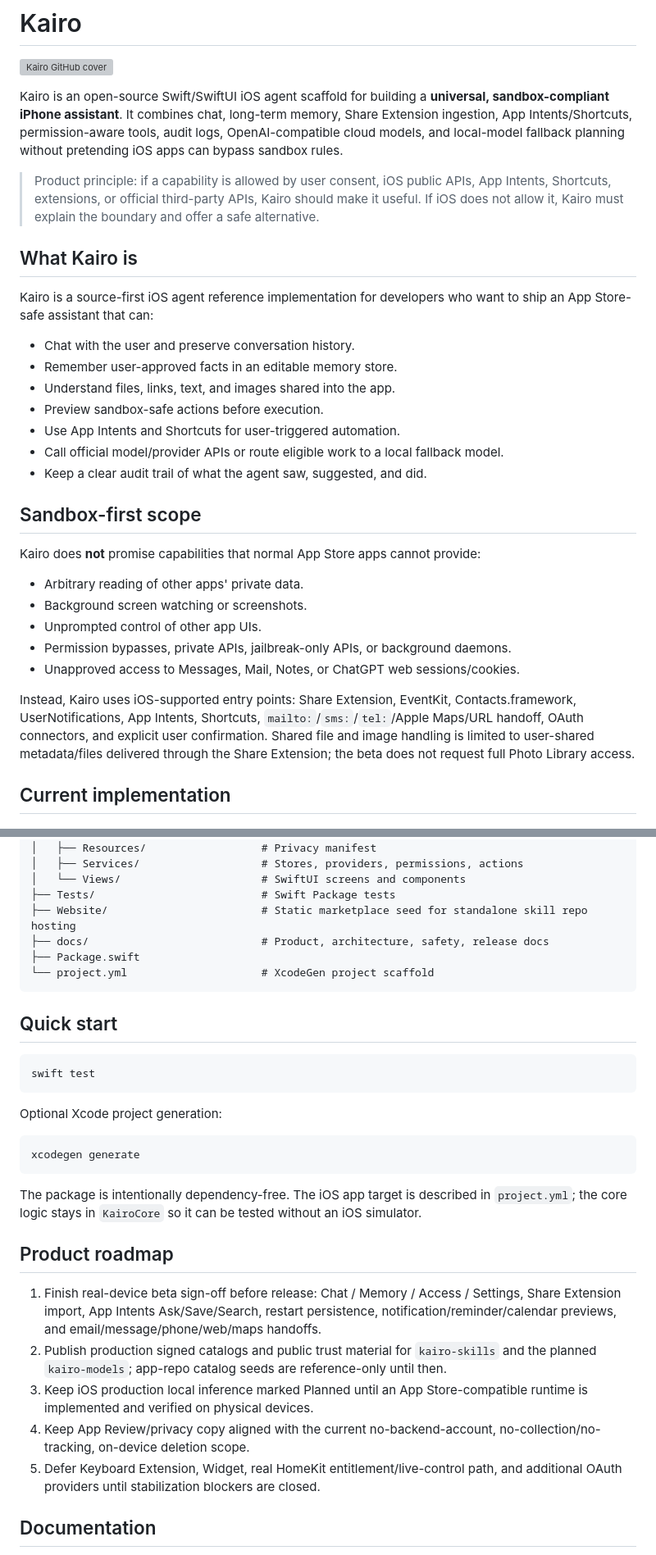
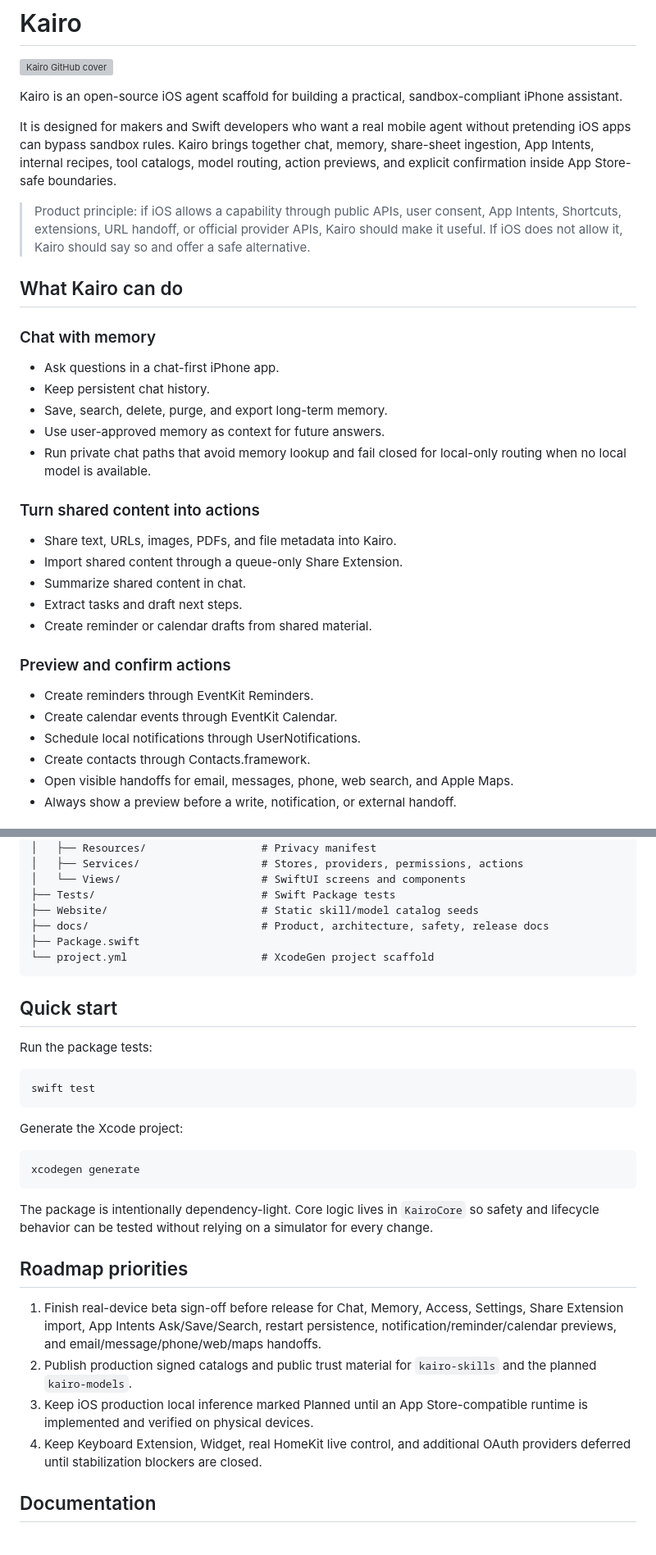
Before and after one commit to easonwumac/kairo, a Markdown page: README.md, 2 parts joined by grey strips. Shown at 82% size. GitHub-like rendering; grey boxes are pictures that could not be loaded.

````diff
--- a/README.md
+++ b/README.md
@@ -2,33 +2,36 @@
 
 ![Kairo GitHub cover](Assets/github-readme-cover.svg)
 
-Kairo is an open-source Swift/SwiftUI iOS agent scaffold for building a **universal, sandbox-compliant iPhone assistant**. It combines chat, long-term memory, Share Extension ingestion, App Intents/Shortcuts, permission-aware tools, audit logs, OpenAI-compatible cloud models, and local-model fallback planning without pretending iOS apps can bypass sandbox rules.
+Kairo is an open-source iOS agent scaffold for building a practical, sandbox-compliant iPhone assistant.
 
-> Product principle: if a capability is allowed by user consent, iOS public APIs, App Intents, Shortcuts, extensions, or official third-party APIs, Kairo should make it useful. If iOS does not allow it, Kairo must explain the boundary and offer a safe alternative.
+It is designed for makers and Swift developers who want a real mobile agent without pretending iOS apps can bypass sandbox rules. Kairo brings together chat, memory, share-sheet ingestion, App Intents, internal recipes, tool catalogs, model routing, action previews, and explicit confirmation inside App Store-safe boundaries.
 
-## What Kairo is
+> Product principle: if iOS allows a capability through public APIs, user consent, App Intents, Shortcuts, extensions, URL handoff, or official provider APIs, Kairo should make it useful. If iOS does not allow it, Kairo should say so and offer a safe alternative.
 
-Kairo is a source-first iOS agent reference implementation for developers who want to ship an App Store-safe assistant that can:
+## What Kairo can do
 
-- Chat with the user and preserve conversation history.
-- Remember user-approved facts in an editable memory store.
-- Understand files, links, text, and images shared into the app.
-- Preview sandbox-safe actions before execution.
-- Use App Intents and Shortcuts for user-triggered automation.
-- Call official model/provider APIs or route eligible work to a local fallback model.
-- Keep a clear audit trail of what the agent saw, suggested, and did.
+### Chat with memory
 
-## Sandbox-first scope
+- Ask questions in a chat-first iPhone app.
+- Keep persistent chat history.
+- Save, search, delete, purge, and export long-term memory.
+- Use user-approved memory as context for future answers.
+- Run private chat paths that avoid memory lookup and fail closed for local-only routing when no local model is available.
 
-Kairo does **not** promise capabilities that normal App Store apps cannot provide:
+### Turn shared content into actions
 
-- Arbitrary reading of other apps' private data.
-- Background screen watching or screenshots.
-- Unprompted control of other app UIs.
-- Permission bypasses, private APIs, jailbreak-only APIs, or background daemons.
-- Unapproved access to Messages, Mail, Notes, or ChatGPT web sessions/cookies.
+- Share text, URLs, images, PDFs, and file metadata into Kairo.
+- Import shared content through a queue-only Share Extension.
+- Summarize shared content in chat.
+- Extract tasks and draft next steps.
+- Create reminder or calendar drafts from shared material.
 
-Instead, Kairo uses iOS-supported entry points: Share Extension, EventKit, Contacts.framework, UserNotifications, App Intents, Shortcuts, `mailto:`/`sms:`/`tel:`/Apple Maps/URL handoff, OAuth connectors, and explicit user confirmation. Shared file and image handling is limited to user-shared metadata/files delivered through the Share Extension; the beta does not request full Photo Library access.
+### Preview and confirm actions
 
-## Current implementation
+- Create reminders through EventKit Reminders.
+- Create calendar events through EventKit Calendar.
+- Schedule local notifications through UserNotifications.
+- Create contacts through Contacts.framework.
+- Open visible handoffs for email, messages, phone, web search, and Apple Maps.
+- Always show a preview before a write, notification, or external handoff.
 
@@ -117,7 +241,7 @@ kairo/
 │   ├── Services/                   # Stores, providers, permissions, actions
 │   └── Views/                      # SwiftUI screens and components
 ├── Tests/                          # Swift Package tests
-├── Website/                        # Static marketplace seed for standalone skill repo hosting
+├── Website/                        # Static skill/model catalog seeds
 ├── docs/                           # Product, architecture, safety, release docs
 ├── Package.swift
 └── project.yml                     # XcodeGen project scaffold
@@ -125,25 +249,26 @@ kairo/
 
 ## Quick start
 
+Run the package tests:
+
 ```bash
 swift test
 ```
 
-Optional Xcode project generation:
+Generate the Xcode project:
 
 ```bash
 xcodegen generate
 ```
 
-The package is intentionally dependency-free. The iOS app target is described in `project.yml`; the core logic stays in `KairoCore` so it can be tested without an iOS simulator.
+The package is intentionally dependency-light. Core logic lives in `KairoCore` so safety and lifecycle behavior can be tested without relying on a simulator for every change.
 
-## Product roadmap
+## Roadmap priorities
 
-1. Finish real-device beta sign-off before release: Chat / Memory / Access / Settings, Share Extension import, App Intents Ask/Save/Search, restart persistence, notification/reminder/calendar previews, and email/message/phone/web/maps handoffs.
-2. Publish production signed catalogs and public trust material for `kairo-skills` and the planned `kairo-models`; app-repo catalog seeds are reference-only until then.
+1. Finish real-device beta sign-off before release for Chat, Memory, Access, Settings, Share Extension import, App Intents Ask/Save/Search, restart persistence, notification/reminder/calendar previews, and email/message/phone/web/maps handoffs.
+2. Publish production signed catalogs and public trust material for `kairo-skills` and the planned `kairo-models`.
 3. Keep iOS production local inference marked Planned until an App Store-compatible runtime is implemented and verified on physical devices.
-4. Keep App Review/privacy copy aligned with the current no-backend-account, no-collection/no-tracking, on-device deletion scope.
-5. Defer Keyboard Extension, Widget, real HomeKit entitlement/live-control path, and additional OAuth providers until stabilization blockers are closed.
+4. Keep Keyboard Extension, Widget, real HomeKit live control, and additional OAuth providers deferred until stabilization blockers are closed.
 
 ## Documentation
 
````
Also changed, not shown: other parts of README.md (+186 -56 lines).
